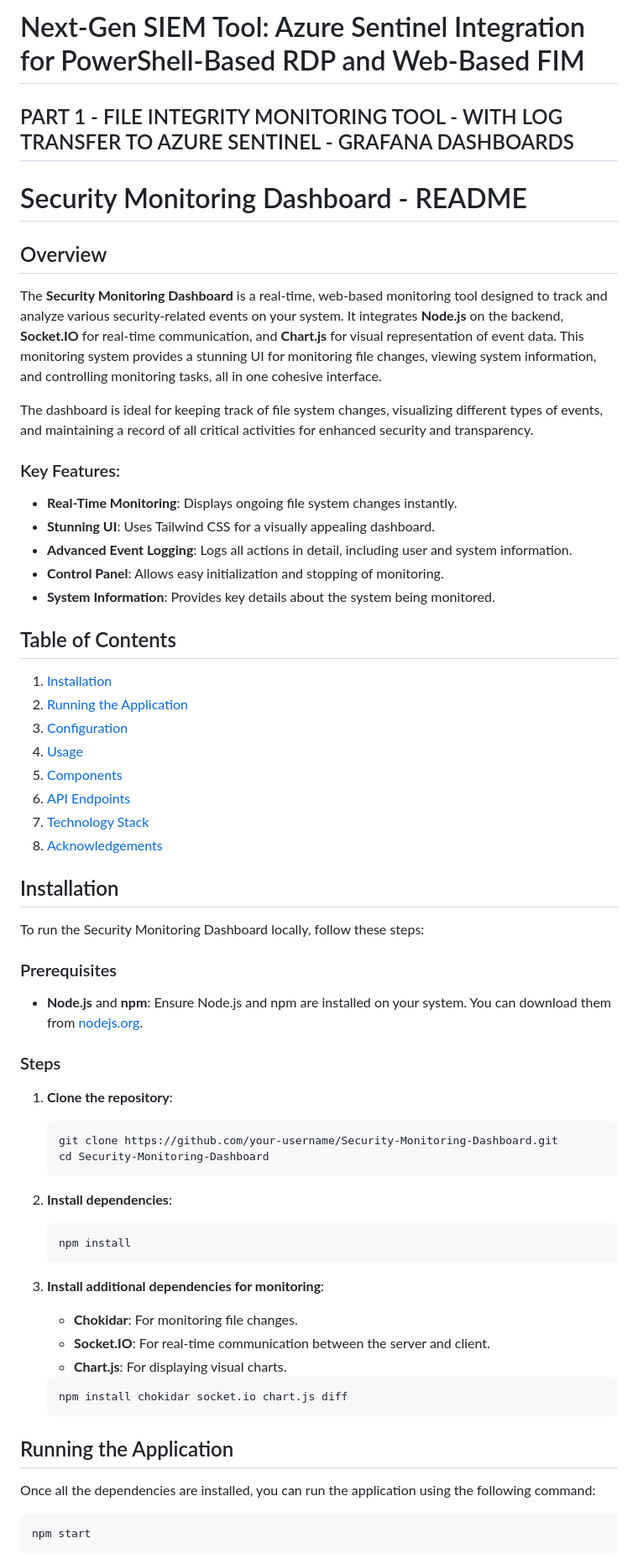
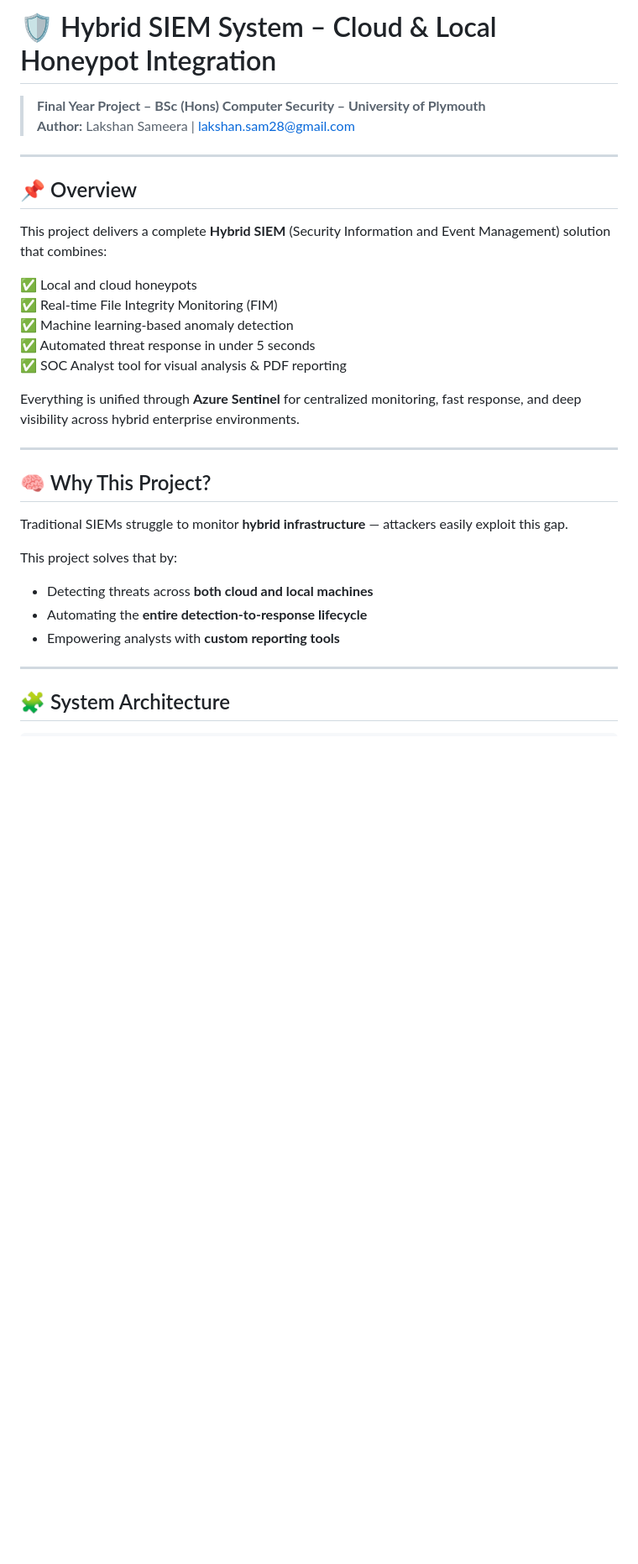
Before and after one commit to Lsam18/Sentinel-X, a Markdown page: README.md, the part around one of its changes. Shown at 84% size. Drawn GitHub-style; blank space fills up the shorter version.

````diff
--- a/README.md
+++ b/README.md
@@ -1,61 +1,36 @@
-# Next-Gen SIEM Tool: Azure Sentinel Integration for PowerShell-Based RDP and Web-Based FIM
-## PART 1 - FILE INTEGRITY MONITORING TOOL - WITH LOG TRANSFER TO AZURE SENTINEL - GRAFANA DASHBOARDS
-# Security Monitoring Dashboard - README
+# 🛡️ Hybrid SIEM System – Cloud & Local Honeypot Integration
 
-## Overview
+> **Final Year Project – BSc (Hons) Computer Security – University of Plymouth**
+> **Author:** Lakshan Sameera | [lakshan.sam28@gmail.com](mailto:lakshan.sam28@gmail.com)
 
-The **Security Monitoring Dashboard** is a real-time, web-based monitoring tool designed to track and analyze various security-related events on your system. It integrates **Node.js** on the backend, **Socket.IO** for real-time communication, and **Chart.js** for visual representation of event data. This monitoring system provides a stunning UI for monitoring file changes, viewing system information, and controlling monitoring tasks, all in one cohesive interface.
+---
 
-The dashboard is ideal for keeping track of file system changes, visualizing different types of events, and maintaining a record of all critical activities for enhanced security and transparency.
+## 📌 Overview
 
-### Key Features:
-- **Real-Time Monitoring**: Displays ongoing file system changes instantly.
-- **Stunning UI**: Uses Tailwind CSS for a visually appealing dashboard.
-- **Advanced Event Logging**: Logs all actions in detail, including user and system information.
-- **Control Panel**: Allows easy initialization and stopping of monitoring.
-- **System Information**: Provides key details about the system being monitored.
+This project delivers a complete **Hybrid SIEM** (Security Information and Event Management) solution that combines:
 
-## Table of Contents
-1. [Installation](#installation)
-2. [Running the Application](#running-the-application)
-3. [Configuration](#configuration)
-4. [Usage](#usage)
-5. [Components](#components)
-6. [API Endpoints](#api-endpoints)
-7. [Technology Stack](#technology-stack)
-8. [Acknowledgements](#acknowledgements)
+✅ Local and cloud honeypots
+✅ Real-time File Integrity Monitoring (FIM)
+✅ Machine learning-based anomaly detection
+✅ Automated threat response in under 5 seconds
+✅ SOC Analyst tool for visual analysis & PDF reporting
 
-## Installation
+Everything is unified through **Azure Sentinel** for centralized monitoring, fast response, and deep visibility across hybrid enterprise environments.
 
-To run the Security Monitoring Dashboard locally, follow these steps:
+---
 
-### Prerequisites
-- **Node.js** and **npm**: Ensure Node.js and npm are installed on your system. You can download them from [nodejs.org](https://nodejs.org/).
+## 🧠 Why This Project?
 
-### Steps
-1. **Clone the repository**:
-   ```sh
-   git clone https://github.com/your-username/Security-Monitoring-Dashboard.git
-   cd Security-Monitoring-Dashboard
-   ```
+Traditional SIEMs struggle to monitor **hybrid infrastructure** — attackers easily exploit this gap.
 
-2. **Install dependencies**:
-   ```sh
-   npm install
-   ```
+This project solves that by:
 
-3. **Install additional dependencies for monitoring**:
-   - **Chokidar**: For monitoring file changes.
-   - **Socket.IO**: For real-time communication between the server and client.
-   - **Chart.js**: For displaying visual charts.
-   ```sh
-   npm install chokidar socket.io chart.js diff
-   ```
+- Detecting threats across **both cloud and local machines**
+- Automating the **entire detection-to-response lifecycle**
+- Empowering analysts with **custom reporting tools**
 
-## Running the Application
+---
 
-Once all the dependencies are installed, you can run the application using the following command:
+## 🧩 System Architecture
 
-```sh
-npm start
 ```
````
Also changed, not shown: other parts of README.md (+173 -189 lines).
